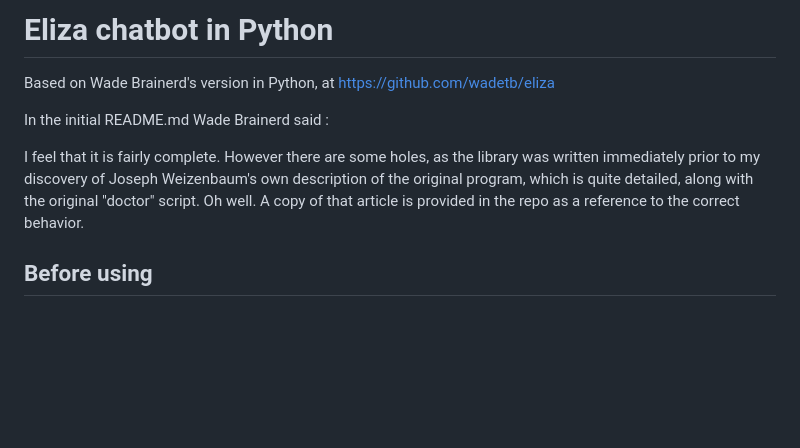
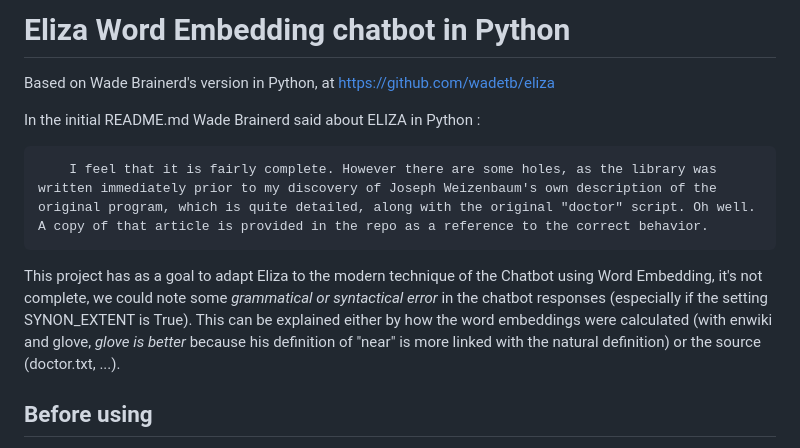
Before and after one commit to LesageArno/ELIZA_WordEmbedding, a Markdown page: README.md, the part around the change. GitHub-like rendering; blank space fills up the shorter version.

```diff
--- a/README.md
+++ b/README.md
@@ -1,10 +1,12 @@
-# Eliza chatbot in Python
+# Eliza Word Embedding chatbot in Python
 
 Based on Wade Brainerd's version in Python, at https://github.com/wadetb/eliza
 
-In the initial README.md Wade Brainerd said :
+In the initial README.md Wade Brainerd said about ELIZA in Python :
 
-I feel that it is fairly complete. However there are some holes, as the library was written immediately prior to my discovery of Joseph Weizenbaum's own description of the original program, which is quite detailed, along with the original "doctor" script. Oh well. A copy of that article is provided in the repo as a reference to the correct behavior.
+        I feel that it is fairly complete. However there are some holes, as the library was written immediately prior to my discovery of Joseph Weizenbaum's own description of the original program, which is quite detailed, along with the original "doctor" script. Oh well. A copy of that article is provided in the repo as a reference to the correct behavior.
+
+This project has as a goal to adapt Eliza to the modern technique of the Chatbot using Word Embedding, it's not complete, we could note some *grammatical or syntactical error* in the chatbot responses (especially if the setting SYNON_EXTENT is True). This can be explained either by how the word embeddings were calculated (with enwiki and glove, *glove is better* because his definition of "near" is more linked with the natural definition) or the source (doctor.txt, ...).
 
 ## Before using ##
 Before using, you must either download the __GloVe WordEmbeding__ (recommended), available at *http://web.archive.org/web/20230410222048/https://downloads.cs.stanford.edu/nlp/data/glove.6B.zip*
```
